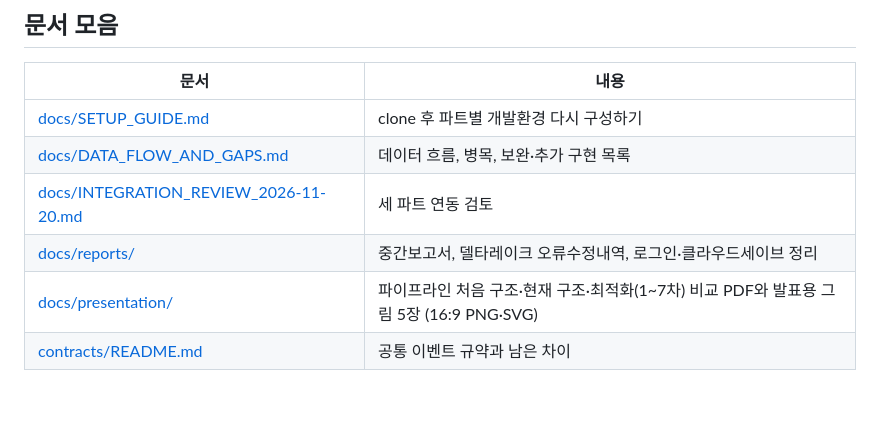
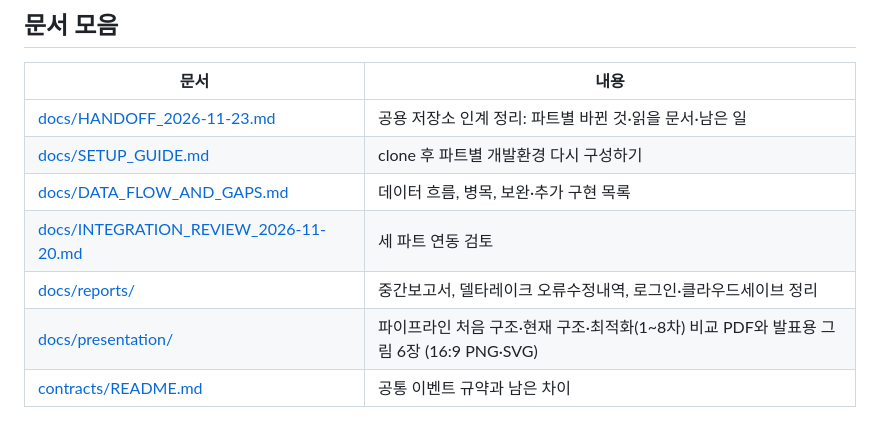
Before and after one commit to encore-ai-campus/mlo-02-p3-team1, a Markdown page: README.md, the part around the change. GitHub-like rendering; blank space fills up the shorter version.

```diff
--- a/README.md
+++ b/README.md
@@ -221,9 +221,10 @@ mlo-02-p3-team1/
 
 | 문서 | 내용 |
 |---|---|
+| [docs/HANDOFF_2026-11-23.md](docs/HANDOFF_2026-11-23.md) | 공용 저장소 인계 정리: 파트별 바뀐 것·읽을 문서·남은 일 |
 | [docs/SETUP_GUIDE.md](docs/SETUP_GUIDE.md) | clone 후 파트별 개발환경 다시 구성하기 |
 | [docs/DATA_FLOW_AND_GAPS.md](docs/DATA_FLOW_AND_GAPS.md) | 데이터 흐름, 병목, 보완·추가 구현 목록 |
 | [docs/INTEGRATION_REVIEW_2026-11-20.md](docs/INTEGRATION_REVIEW_2026-11-20.md) | 세 파트 연동 검토 |
 | [docs/reports/](docs/reports/) | 중간보고서, 델타레이크 오류수정내역, 로그인·클라우드세이브 정리 |
-| [docs/presentation/](docs/presentation/) | 파이프라인 처음 구조·현재 구조·최적화(1~7차) 비교 PDF와 발표용 그림 5장 (16:9 PNG·SVG) |
+| [docs/presentation/](docs/presentation/) | 파이프라인 처음 구조·현재 구조·최적화(1~8차) 비교 PDF와 발표용 그림 6장 (16:9 PNG·SVG) |
 | [contracts/README.md](contracts/README.md) | 공통 이벤트 규약과 남은 차이 |
```
Also changed, not shown: docs/HANDOFF_2026-11-23.md (added, +131 -0 lines), docs/presentation/NODEVERSE_파이프라인_구조비교_최적화.md (+66 -5 lines), docs/presentation/fig-1-first.png, docs/presentation/fig-6-sequence.png (added), 3 other files.
